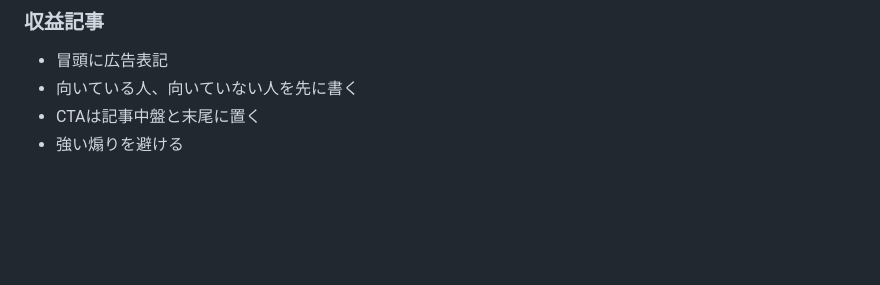
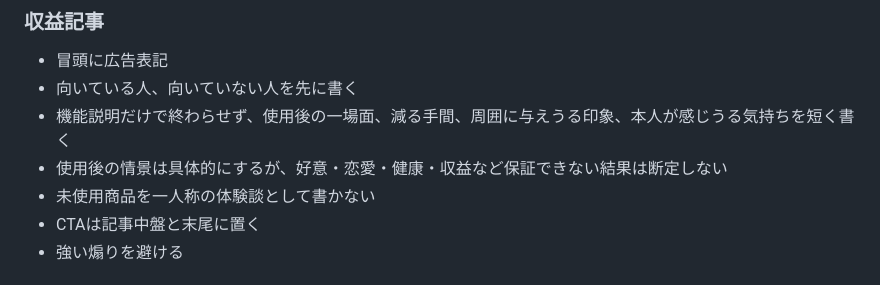
Before and after one commit to kouki176802/kuramemo-site, a Markdown page: docs/PRODUCT_RECOMMENDATION_RULES.md, the part around the change. Drawn GitHub-style; blank space fills up the shorter version.

```diff
--- a/docs/PRODUCT_RECOMMENDATION_RULES.md
+++ b/docs/PRODUCT_RECOMMENDATION_RULES.md
@@ -120,6 +120,9 @@
 
 - 冒頭に広告表記
 - 向いている人、向いていない人を先に書く
+- 機能説明だけで終わらせず、使用後の一場面、減る手間、周囲に与えうる印象、本人が感じうる気持ちを短く書く
+- 使用後の情景は具体的にするが、好意・恋愛・健康・収益など保証できない結果は断定しない
+- 未使用商品を一人称の体験談として書かない
 - CTAは記事中盤と末尾に置く
 - 強い煽りを避ける
 
```
Also changed, not shown: docs/CONTENT_TEMPLATES.md (+23 -0 lines), site_content/hair_removal_services.md (+22 -0 lines).
